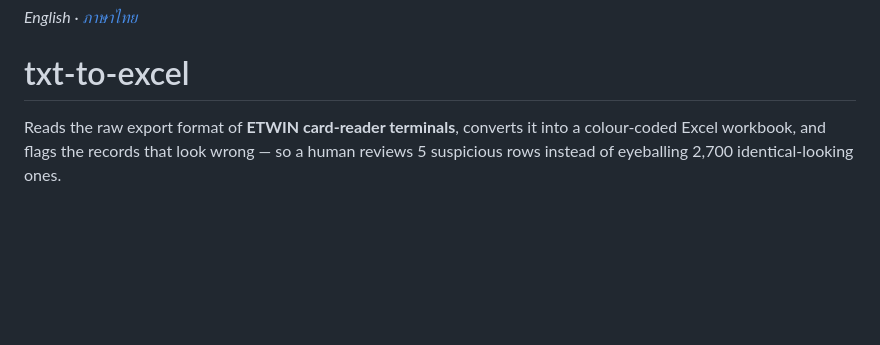
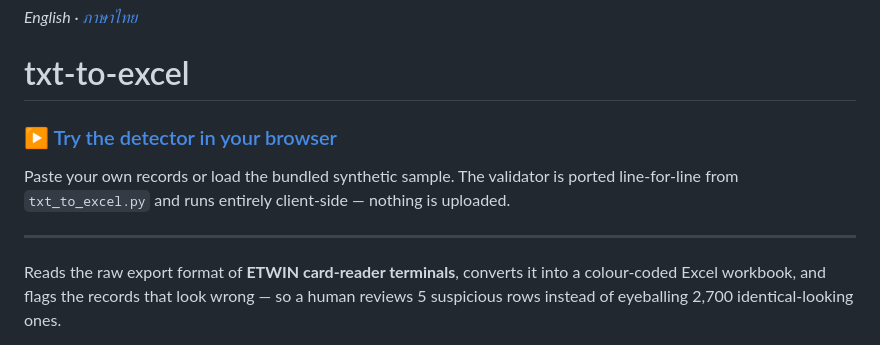
Before and after one commit to Olay097056/txt-to-excel, a Markdown page: README.md, the part around the change. Rendered like a GitHub page; blank space fills up the shorter version.

```diff
--- a/README.md
+++ b/README.md
@@ -1,6 +1,14 @@
 *English · [ภาษาไทย](README.th.md)*
 
 # txt-to-excel
+
+### ▶ [Try the detector in your browser](https://olay097056.github.io/txt-to-excel/)
+
+Paste your own records or load the bundled synthetic sample. The validator is
+ported line-for-line from `txt_to_excel.py` and runs entirely client-side —
+nothing is uploaded.
+
+---
 
 Reads the raw export format of **ETWIN card-reader terminals**, converts it into
 a colour-coded Excel workbook, and flags the records that look wrong — so a
```
Also changed, not shown: README.th.md (+7 -0 lines).
